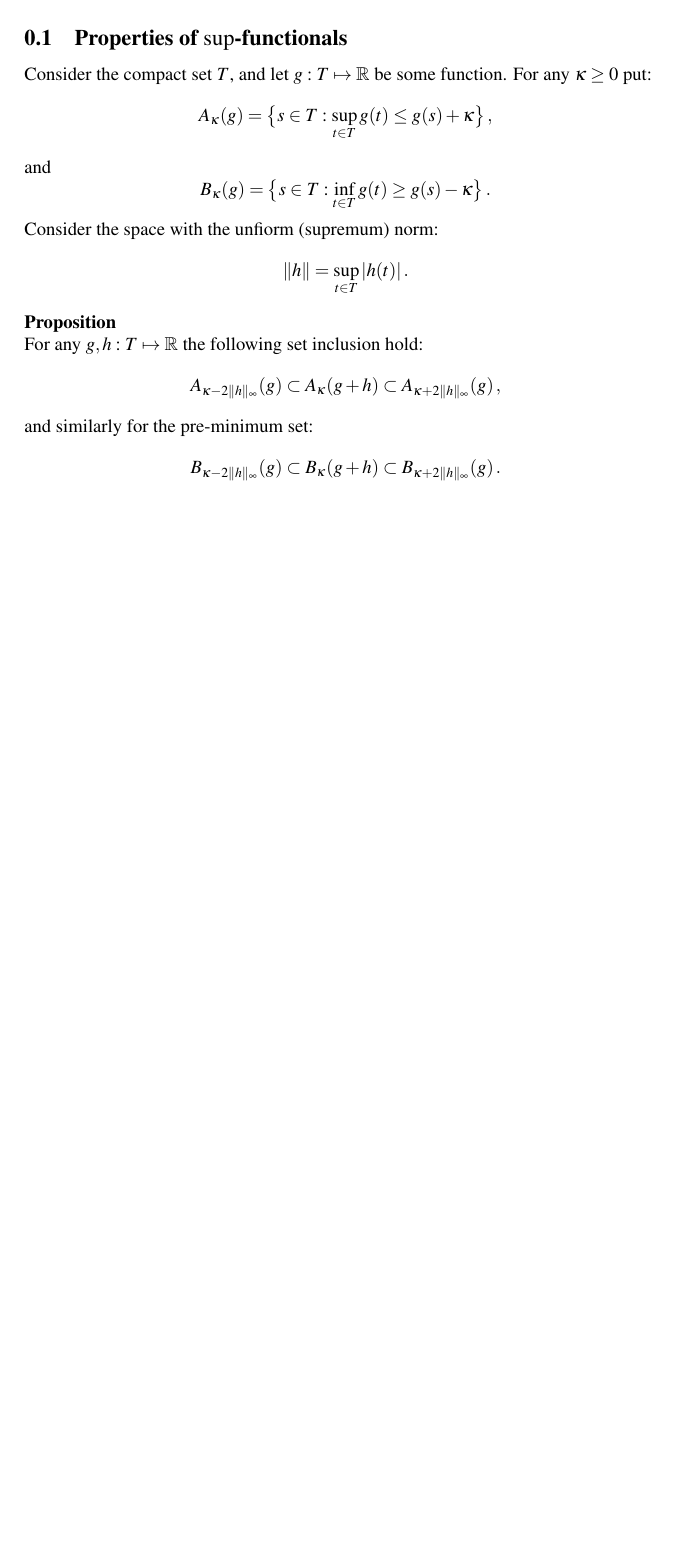
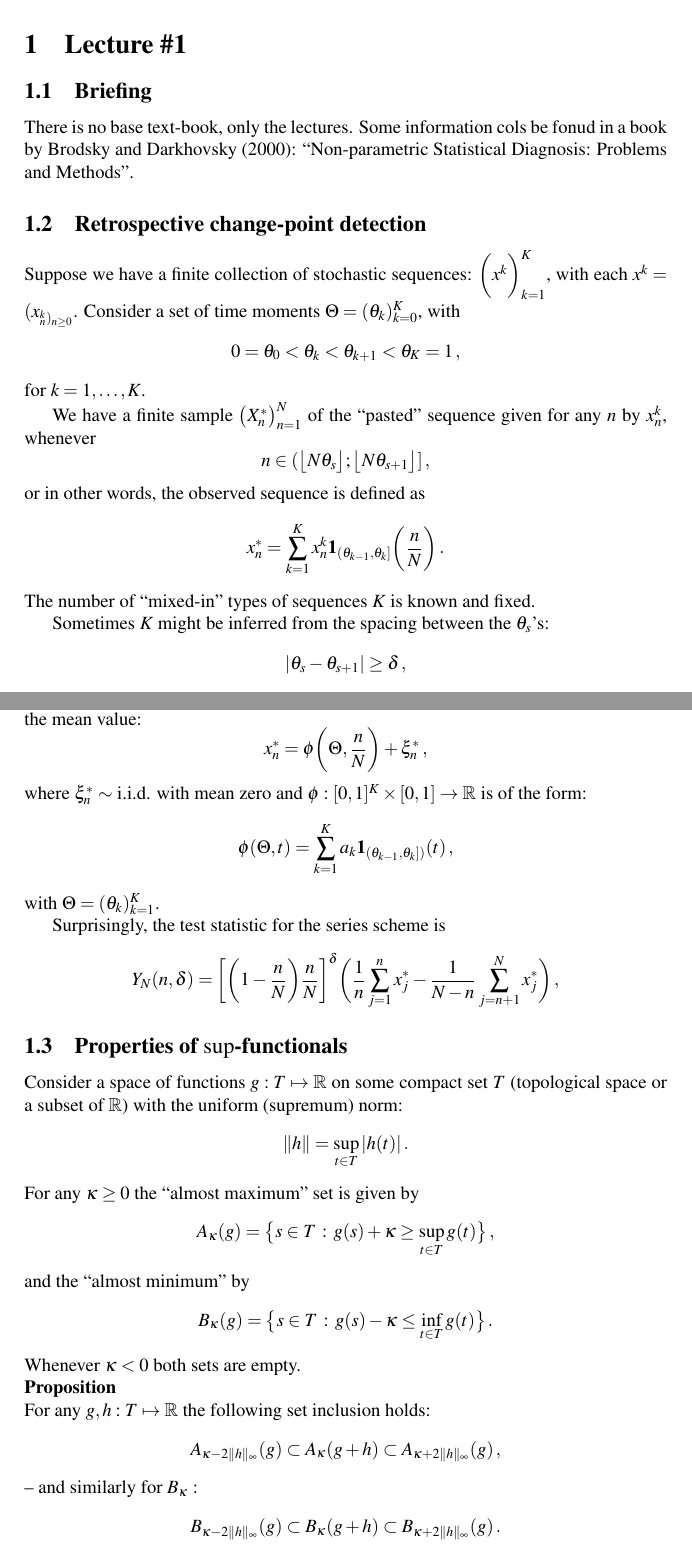
Before and after one commit to ivannz/study_notes, a LaTeX document (year_15_16/fall_2015/statistical diagnostics/notes.tex): part of page 2 of 3 before the commit and two parts of pages 2 and 3 of 4 after it, the two joined at a grey line, cut at the place of the change, the shorter picture padded with empty space. Compiled offline with pdfLaTeX.

Commit message:
Typed in the first lecture

```diff
--- a/year_15_16/fall_2015/statistical diagnostics/notes.tex
+++ b/year_15_16/fall_2015/statistical diagnostics/notes.tex
@@ -9,6 +9,8 @@
 \newcommand{\Real}{\mathbb{R}}
 \newcommand{\Cplx}{\mathbb{C}}
 \newcommand{\Pwr}{\mathcal{P}}
+\newcommand{\one}{\mathbf{1}}
+\newcommand{\wat}{\textbf{(?)}}
 
 % \usepackage[english, russian]{babel}
 % \newcommand{\eng}[1]{\foreignlanguage{english}{#1}}
@@ -20,3 +22,35 @@
 \selectlanguage{english}
 \maketitle
 
+\section{Lecture \#1} % (fold)
+\label{sec:lecture_1}
+
+\subsection{Briefing} % (fold)
+\label{sub:briefing}
+
+There is no base text-book, only the lectures. Some information cols be fonud in
+a book by Brodsky and Darkhovsky (2000): ``Non-parametric Statistical Diagnosis:
+Problems and Methods''.
+
+% subsection briefing (end)
+
+\subsection{Retrospective change-point detection} % (fold)
+\label{sub:retrospective_change_point_detection}
+
+Suppose we have a finite collection of stochastic sequences: $\biggl(x^k\biggr)_{k=1}^K$,
+with each $x^k = (x_^k_n)_{n\geq 0}$. Consider a set of time moments
+$\Theta = (\theta_k)_{k=0}^K$, with
+\[0 = \theta_0 < \theta_k < \theta_{k+1} < \theta_K = 1 \,,\]
+for $k=1,\ldots,K$.
+
+We have a finite sample $\big(X^*_n\bigr)_{n=1}^N$ of the ``pasted'' sequence
+given for any $n$ by $x^k_n$, whenever
+\[ n\in ( \bigl\lfloor N\theta_s \bigr\rfloor; \bigl\lfloor N\theta_{s+1} \bigr\rfloor ] \,,\]
+or in other words, the observed sequence is defined as
+\[ x^*_n = \sum_{k=1}^K x^k_n \one_{(\theta_{k-1}, \theta_k]}\biggl( \frac{n}{N} \biggr) \,. \]
+The number of ``mixed-in'' types of sequences $K$ is known and fixed.
+
+%% Image on the middle top of page 3. (handwritten notes)
+
+Sometimes $K$ might be inferred from the spacing between the $\theta_s$'s:
+\[ |\theta_s - \theta_{s+1} | \geq \delta \,, \]
@@ -23,19 +73,39 @@
+That is why, without the loss of generality one can study the detection problem of
+the mean value:
+\[ x^*_n = \phi\biggl(\Theta, \frac{n}{N}\biggr) + \xi^*_n\,, \]
+where $\xi^*_n\sim$ i.i.d. with mean zero and $\phi: [0,1]^K\times[0,1]\to \Real$ is
+of the form:
+\[ \phi(\Theta, t) = \sum_{k=1}^K a_k \one_{(\theta_{k-1},\theta_k])}(t) \,, \]
+with $\Theta = (\theta_k)_{k=1}^K$.
+
+%% image with left-continuous, right limited function (page 4, bottom middle).
+
+Surprisingly, the test statistic for the series scheme is
+\[ Y_N(n,\delta) = \biggl[ \biggl(1-\frac{n}{N}\biggr) \frac{n}{N} \biggr]^\delta
+				  \biggl(  \frac{1}{n} \sum_{j=1}^n x^*_j
+				  		 - \frac{1}{N-n} \sum_{j=n+1}^N x^*_j \biggr) \,, \]
+
+%% Image on the bottom of page 4. (handwritten notes)
+
+% subsection retrospective_change_point_detection (end)
+
 \subsection{Properties of $\sup$-functionals} % (fold)
 \label{sub:properties_of_sup_functionals}
 
-Consider the compact set $T$, and let $g:T\mapsto \Real$ be some function.
-For any $\kappa\geq 0$ put:
-\[ A_\kappa(g) = \bigl\{ s\in T : \sup_{t\in T} g(t) \leq g(s) + \kappa \bigr\}\,, \]
-and
-\[ B_\kappa(g) = \bigl\{ s\in T : \inf_{t\in T} g(t) \geq g(s) - \kappa \bigr\}\,. \]
-Consider the space with the unfiorm (supremum) norm:
-\[ \|h\| = \sup_{t\in T} |h(t)| \,. \]
+Consider a space of functions $g: T\mapsto \Real$ on some compact set $T$ (topological space
+or a subset of $\Real$) with the uniform (supremum) norm:
+\[ \|h\| = \sup_{t\in T} | h(t) | \,. \]
+For any $\kappa\geq 0$ the ``almost maximum'' set is given by
+\[ A_\kappa(g) = \bigl\{ s\in T \,:\, g(s) + \kappa \geq \sup_{t\in T} g(t) \bigr\}\,, \]
+and the ``almost minimum'' by
+\[ B_\kappa(g) = \bigl\{ s\in T \,:\, g(s) - \kappa \leq \inf_{t\in T} g(t) \bigr\}\,. \]
+Whenever $\kappa<0$ both sets are empty.
 
 \noindent\textbf{Proposition}\hfill\\
-For any $g, h:T\mapsto \Real$ the following set inclusion hold:
+For any $g, h:T\mapsto \Real$ the following set inclusion holds:
 \[ A_{\kappa - 2\|h\|_\infty}(g) \subset A_\kappa(g+h)
                                  \subset A_{\kappa + 2\|h\|_\infty}(g)\,, \]
-and similarly for the pre-minimum set:
+-- and similarly for $B_\kappa$ :
 \[ B_{\kappa - 2\|h\|_\infty}(g) \subset B_\kappa(g+h)
                                  \subset B_{\kappa + 2\|h\|_\infty}(g)\,. \]
 
```
Also changed, not shown: year_15_16/fall_2015/statistical diagnostics/notes.tex (22 more changed lines).
